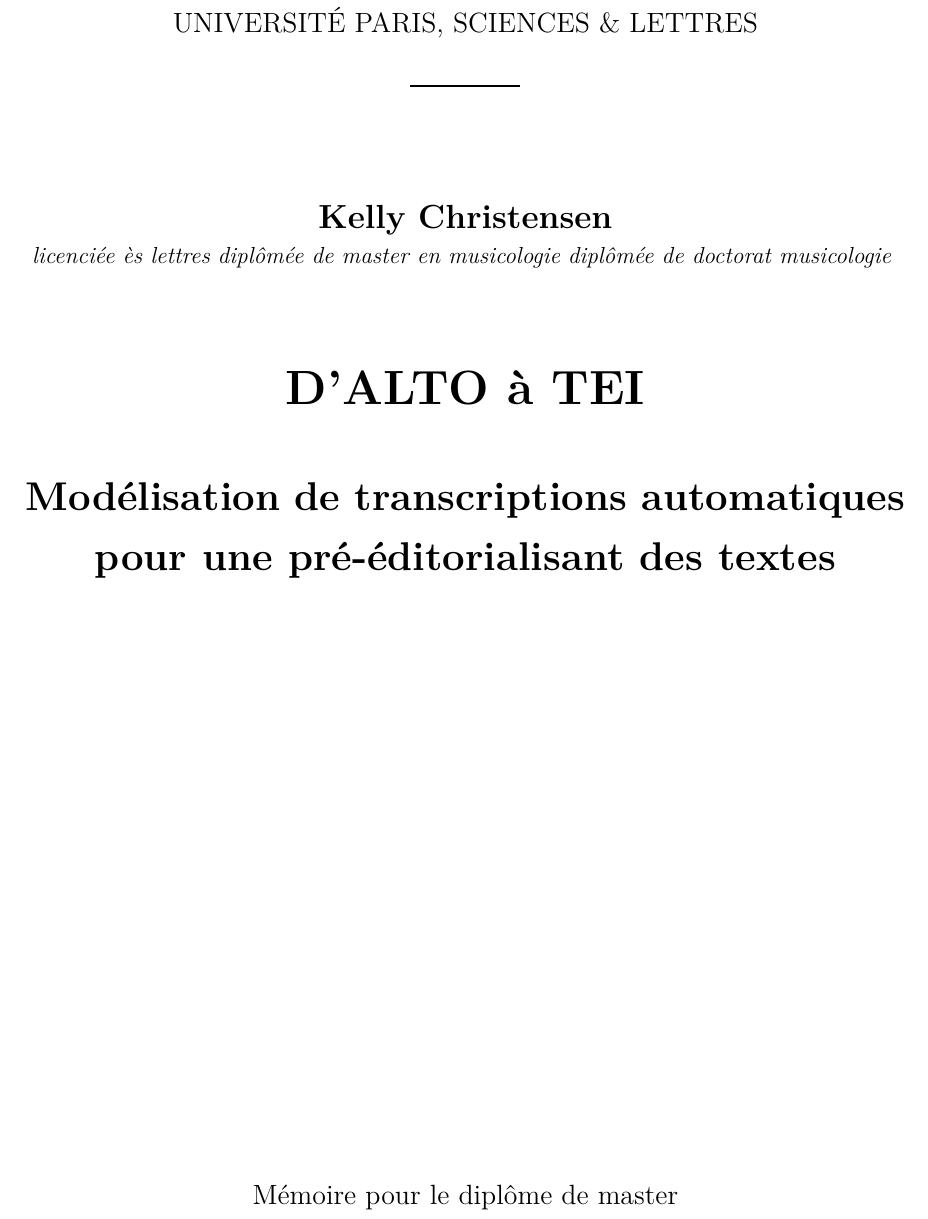
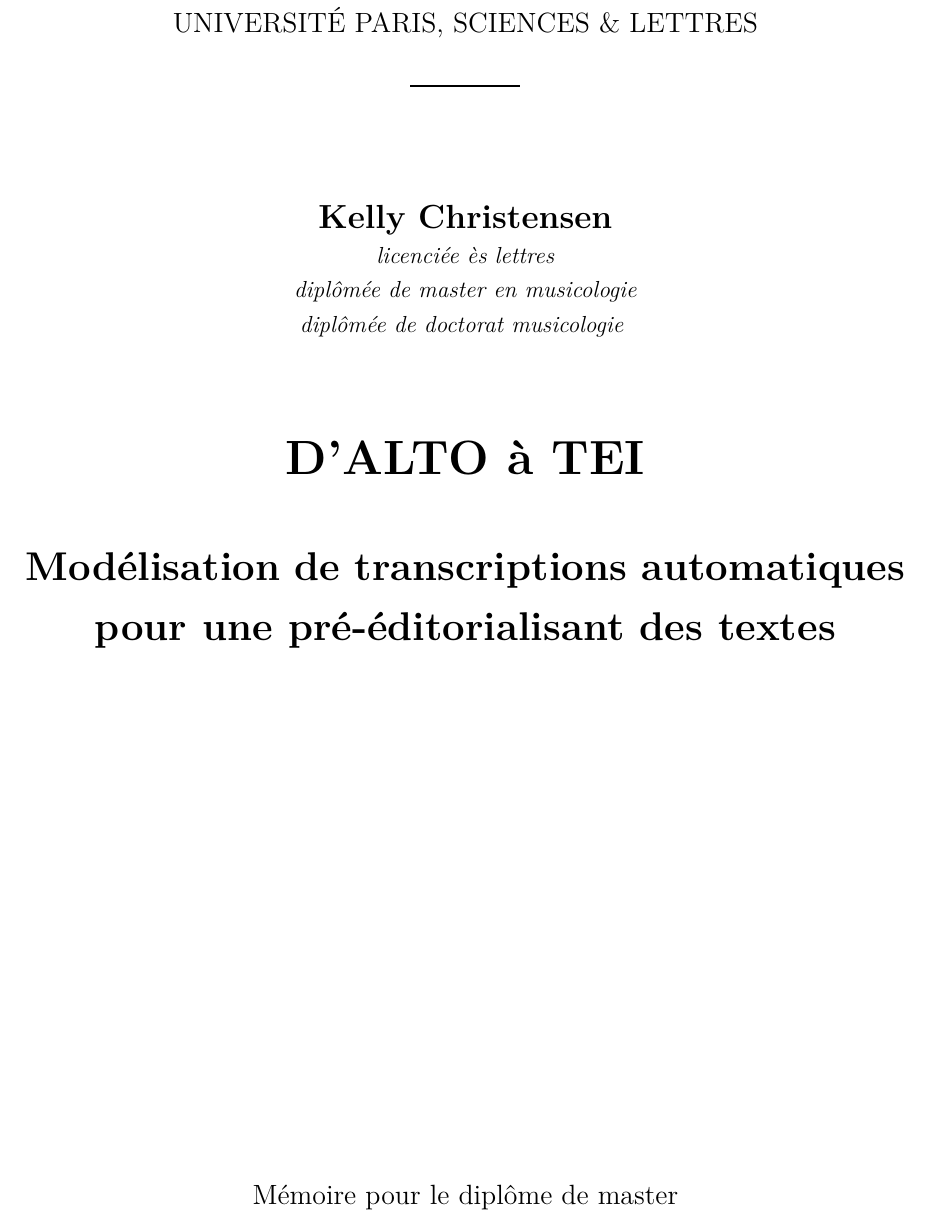
Before and after one commit to kat-kel/TNAH-Memoire, a LaTeX thesis (latex/main.tex): part of page 1 of 194, cut so that both start at the same text. Compiled offline with XeLaTeX.

Commit message:
fix listed diplomas on cover

```diff
--- a/latex/main.tex
+++ b/latex/main.tex
@@ -280,8 +280,8 @@
 			\end{Large}
 		%selon le cas
 			\begin{normalsize}
-				\textit{licenciée ès lettres}
-				\textit{diplômée de master en musicologie}
+				\textit{licenciée ès lettres}\\
+				\textit{diplômée de master en musicologie}\\
 				\textit{diplômée de doctorat musicologie}
 			\end{normalsize}
 
```
Also changed, not shown: latex/main.pdf.
